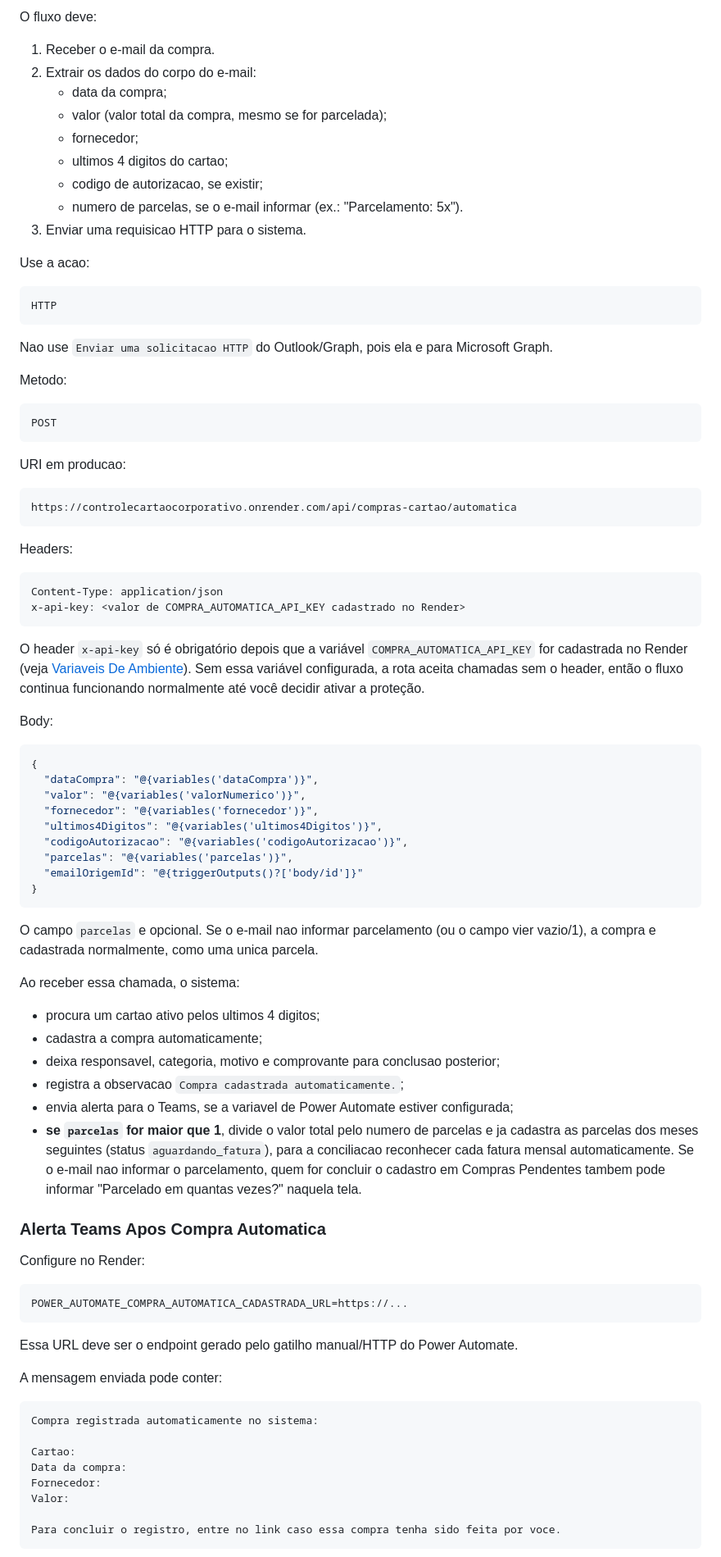
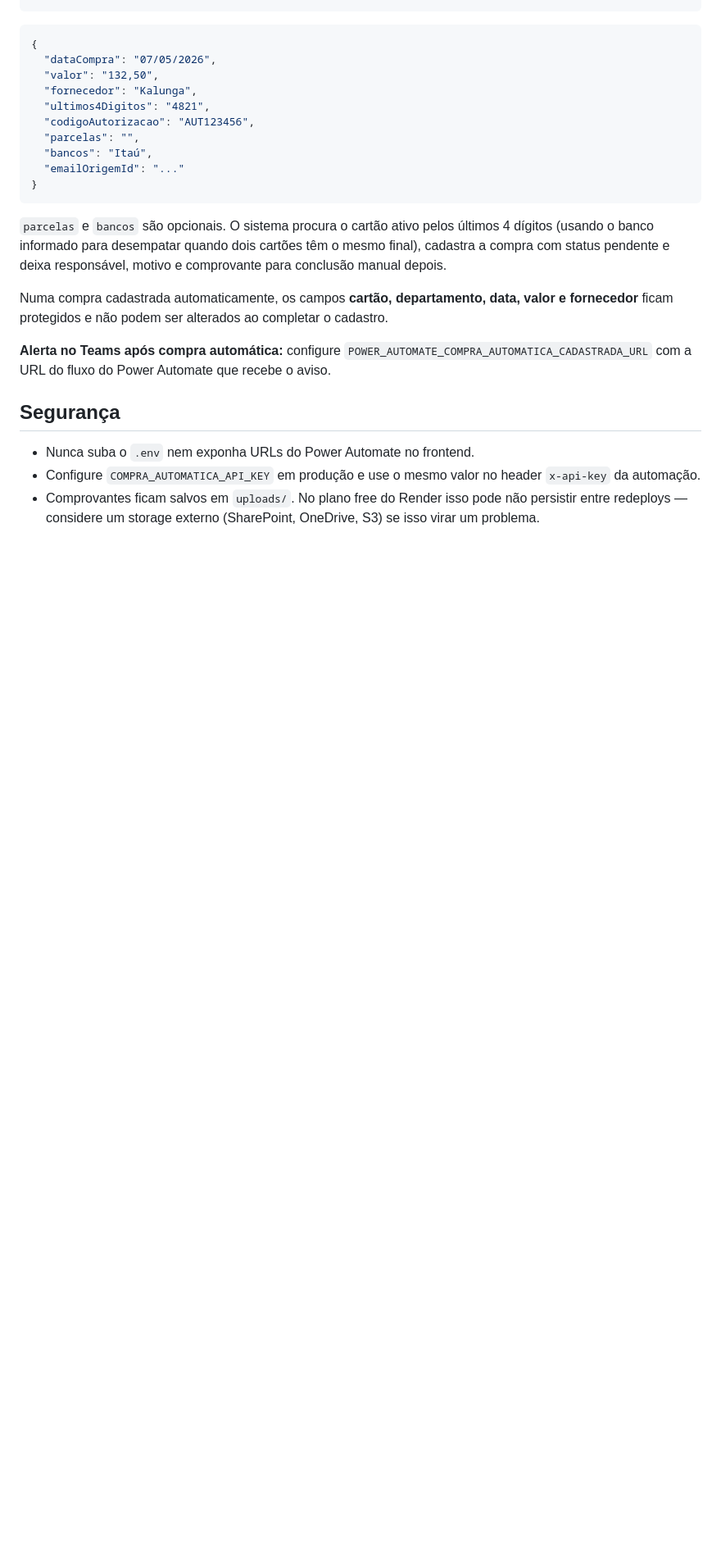
Before and after one commit to lucaszanfa/ControleCartaoCorporativo, a Markdown page: README.md, the part around one of its changes. Shown at 82% size. GitHub-like rendering; blank space fills up the shorter version.

````diff
--- a/README.md
+++ b/README.md
@@ -166,89 +60,26 @@ Essa URL publica e necessaria para o Power Automate chamar as APIs do sistema.
-O fluxo deve:
-
-1. Receber o e-mail da compra.
-2. Extrair os dados do corpo do e-mail:
-   - data da compra;
-   - valor (valor total da compra, mesmo se for parcelada);
-   - fornecedor;
-   - ultimos 4 digitos do cartao;
-   - codigo de autorizacao, se existir;
-   - numero de parcelas, se o e-mail informar (ex.: "Parcelamento: 5x").
-3. Enviar uma requisicao HTTP para o sistema.
-
-Use a acao:
-
-```txt
-HTTP
-```
-
-Nao use `Enviar uma solicitacao HTTP` do Outlook/Graph, pois ela e para Microsoft Graph.
-
-Metodo:
-
-```txt
-POST
-```
-
-URI em producao:
-
-```txt
-https://controlecartaocorporativo.onrender.com/api/compras-cartao/automatica
-```
-
-Headers:
-
-```txt
-Content-Type: application/json
-x-api-key: <valor de COMPRA_AUTOMATICA_API_KEY cadastrado no Render>
-```
-
-O header `x-api-key` só é obrigatório depois que a variável `COMPRA_AUTOMATICA_API_KEY` for cadastrada no Render (veja [Variaveis De Ambiente](#variaveis-de-ambiente)). Sem essa variável configurada, a rota aceita chamadas sem o header, então o fluxo continua funcionando normalmente até você decidir ativar a proteção.
-
-Body:
 
 ```json
 {
-  "dataCompra": "@{variables('dataCompra')}",
-  "valor": "@{variables('valorNumerico')}",
-  "fornecedor": "@{variables('fornecedor')}",
-  "ultimos4Digitos": "@{variables('ultimos4Digitos')}",
-  "codigoAutorizacao": "@{variables('codigoAutorizacao')}",
-  "parcelas": "@{variables('parcelas')}",
-  "emailOrigemId": "@{triggerOutputs()?['body/id']}"
+  "dataCompra": "07/05/2026",
+  "valor": "132,50",
+  "fornecedor": "Kalunga",
+  "ultimos4Digitos": "4821",
+  "codigoAutorizacao": "AUT123456",
+  "parcelas": "",
+  "bancos": "Itaú",
+  "emailOrigemId": "..."
 }
 ```
 
-O campo `parcelas` e opcional. Se o e-mail nao informar parcelamento (ou o campo vier vazio/1), a compra e cadastrada normalmente, como uma unica parcela.
+`parcelas` e `bancos` são opcionais. O sistema procura o cartão ativo pelos últimos 4 dígitos (usando o banco informado para desempatar quando dois cartões têm o mesmo final), cadastra a compra com status pendente e deixa responsável, motivo e comprovante para conclusão manual depois.
 
-Ao receber essa chamada, o sistema:
+Numa compra cadastrada automaticamente, os campos **cartão, departamento, data, valor e fornecedor** ficam protegidos e não podem ser alterados ao completar o cadastro.
 
-- procura um cartao ativo pelos ultimos 4 digitos;
-- cadastra a compra automaticamente;
-- deixa responsavel, categoria, motivo e comprovante para conclusao posterior;
-- registra a observacao `Compra cadastrada automaticamente.`;
-- envia alerta para o Teams, se a variavel de Power Automate estiver configurada;
-- **se `parcelas` for maior que 1**, divide o valor total pelo numero de parcelas e ja cadastra as parcelas dos meses seguintes (status `aguardando_fatura`), para a conciliacao reconhecer cada fatura mensal automaticamente. Se o e-mail nao informar o parcelamento, quem for concluir o cadastro em Compras Pendentes tambem pode informar "Parcelado em quantas vezes?" naquela tela.
+**Alerta no Teams após compra automática:** configure `POWER_AUTOMATE_COMPRA_AUTOMATICA_CADASTRADA_URL` com a URL do fluxo do Power Automate que recebe o aviso.
 
-### Alerta Teams Apos Compra Automatica
+## Segurança
 
-Configure no Render:
+- Nunca suba o `.env` nem exponha URLs do Power Automate no frontend.
+- Configure `COMPRA_AUTOMATICA_API_KEY` em produção e use o mesmo valor no header `x-api-key` da automação.
+- Comprovantes ficam salvos em `uploads/`. No plano free do Render isso pode não persistir entre redeploys — considere um storage externo (SharePoint, OneDrive, S3) se isso virar um problema.
 
-```env
-POWER_AUTOMATE_COMPRA_AUTOMATICA_CADASTRADA_URL=https://...
-```
-
-Essa URL deve ser o endpoint gerado pelo gatilho manual/HTTP do Power Automate.
-
-A mensagem enviada pode conter:
-
-```txt
-Compra registrada automaticamente no sistema:
-
-Cartao:
-Data da compra:
-Fornecedor:
-Valor:
-
-Para concluir o registro, entre no link caso essa compra tenha sido feita por voce.
-```
-
````
Also changed, not shown: other parts of README.md (+33 -244 lines).
